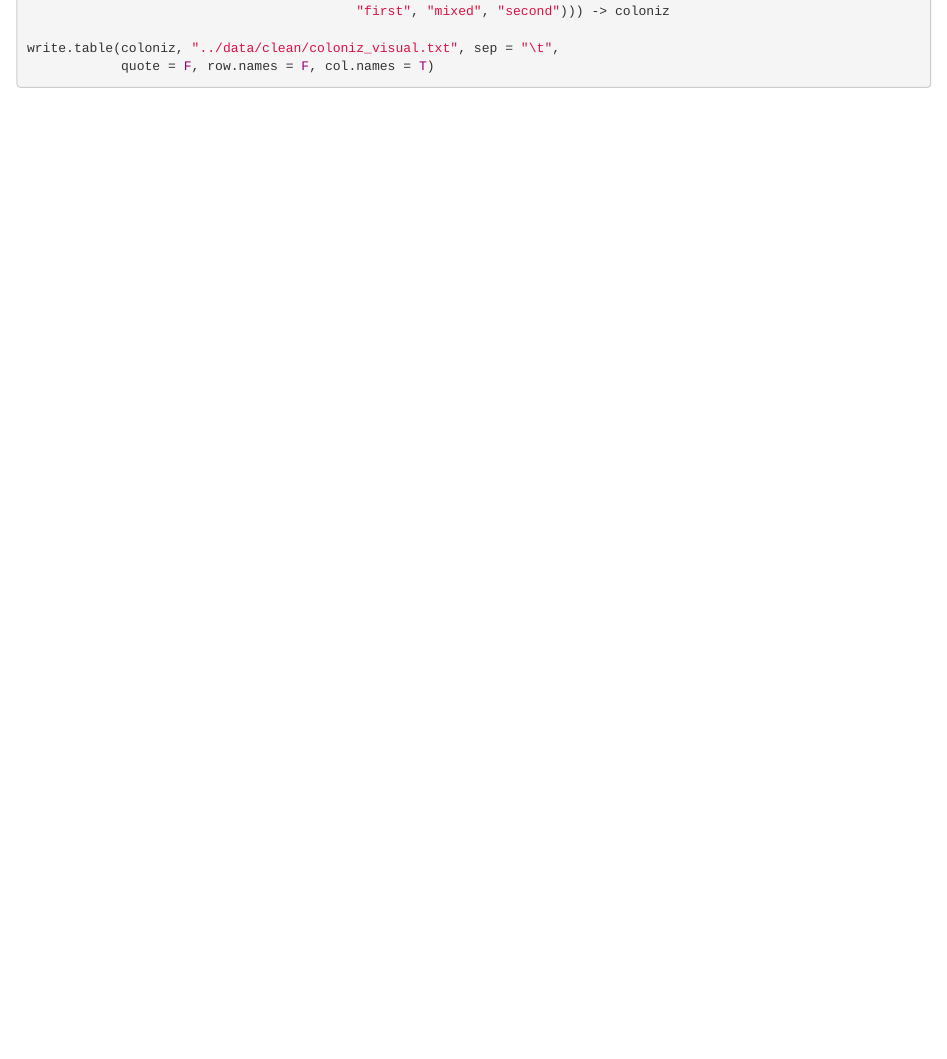
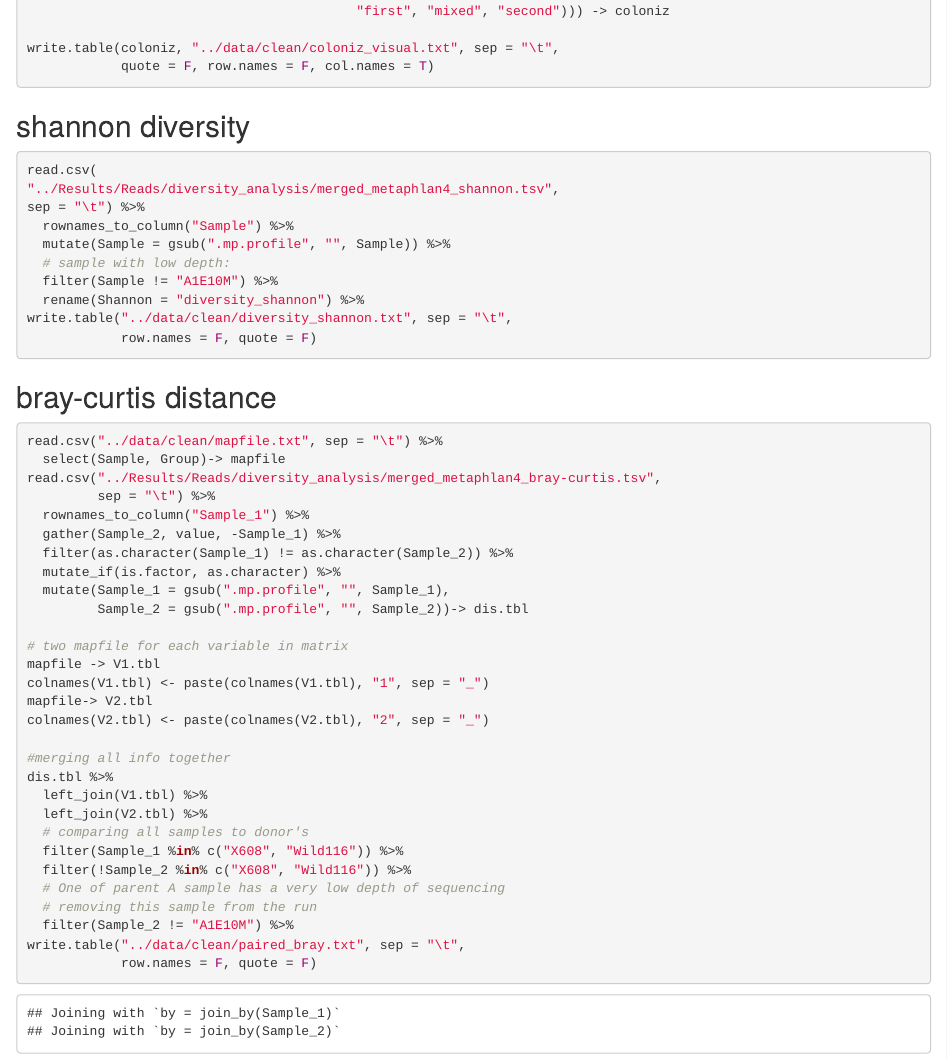
Before and after one commit to SShekarriz/ELMC, an R Markdown document (scripts/01_inputs_parser.Rmd): the page in a window 1100 px wide, from 1070 px down. Rendered offline with R 4.5, knitr and Pandoc, with nearby package versions; some code elsewhere in the file could not run offline.

Commit message:
add function to visualize bray

````diff
--- /dev/null
+++ b/data/clean/diversity_shannon.txt
@@ -0,0 +1,48 @@
+Sample	Shannon
+A1E02M01	3.62380966302092
+A1E02M02	3.65428959177939
+A1E02M04	3.27436912640339
+A1E02M05	3.61702122455976
+A1E02M07	3.42663671262701
+A1E02M08	3.34178746926463
+A1E02P1	3.16534460991558
+A1E02P2	3.64583222256353
+A1E03M01	3.57495239345424
+A1E03M02	3.72620095283978
+A1E03M05	3.73122026475939
+A1E03M06	3.55441667329524
+A1E03P1	3.16716344186674
+A1E03P2	3.41317299166715
+A1E03P3	2.75105006962562
+A1E03P4	3.14428985996401
+A1E04M01	3.63993820058825
+A1E04M02	3.74629582564516
+A1E04M04	3.74682238434336
+A1E04M05	3.82569381082625
+A1E04M07	3.67425595187831
+A1E04M08	3.47733968807522
+A1E04P1	3.02255084248616
+A1E04P2	3.55404649767029
+A1E04P3	3.69247335821434
+A1E04P4	3.02571641755501
+A1E09F1	3.42915533457662
+A1E09F2	2.84769994588986
+A1E09M01	3.45948367918503
+A1E09M02	3.22999315278231
+A1E09M06	3.64624803512251
+A1E09M07	3.33327300109468
+A1E09M1	2.54574732540495
+A1E09M2	3.34978138662235
+A1E10F	3.13336078194511
+A1E10M01	3.8412067283777
+A1E10M02	3.67373365832416
+A1E10M04	3.79621204971111
+A1E10M05	3.68519540042176
+A1E12F	3.63803074404983
+A1E12M01	3.41069855987996
+A1E12M02	3.3617663746678
+A1E12M05	3.36005158209255
+A1E12M06	3.50188859510369
+A1E12M	3.72889964165712
+Wild116	3.49570607834468
+X608	3.7074733782585
--- /dev/null
+++ b/data/clean/paired_bray.txt
@@ -0,0 +1,91 @@
+Sample_1	Sample_2	value	Group_1	Group_2
+Wild116	A1E02M01	0.598976039846406	DonorB	AB
+X608	A1E02M01	0.564881578244079	DonorA	AB
+Wild116	A1E02M02	0.604956620991324	DonorB	AB
+X608	A1E02M02	0.554828855482886	DonorA	AB
+Wild116	A1E02M04	0.602559219872039	DonorB	AB
+X608	A1E02M04	0.587693161846025	DonorA	AB
+Wild116	A1E02M05	0.578577131430853	DonorB	AB
+X608	A1E02M05	0.528709558612868	DonorA	AB
+Wild116	A1E02M07	0.669856267942507	DonorB	AB
+X608	A1E02M07	0.508906752672026	DonorA	AB
+Wild116	A1E02M08	0.644237704330737	DonorB	AB
+X608	A1E02M08	0.53063788878705	DonorA	AB
+Wild116	A1E02P1	0.806089461217892	DonorB	ParentA
+X608	A1E02P1	0.413571041357104	DonorA	ParentA
+Wild116	A1E02P2	0.78774278938714	DonorB	ParentA
+X608	A1E02P2	0.304995234750238	DonorA	ParentA
+Wild116	A1E03M01	0.55479216643765	DonorB	BA
+X608	A1E03M01	0.545887409177482	DonorA	BA
+Wild116	A1E03M02	0.507086902834761	DonorB	BA
+X608	A1E03M02	0.538342061502618	DonorA	BA
+Wild116	A1E03M05	0.54658153198723	DonorB	BA
+X608	A1E03M05	0.525512276275614	DonorA	BA
+Wild116	A1E03M06	0.612766461276646	DonorB	BA
+X608	A1E03M06	0.5949038	DonorA	BA
+Wild116	A1E03P1	0.386627769331389	DonorB	ParentB
+X608	A1E03P1	0.764878411756079	DonorA	ParentB
+Wild116	A1E03P2	0.422239584447917	DonorB	ParentB
+X608	A1E03P2	0.751916675191667	DonorA	ParentB
+Wild116	A1E03P3	0.449765252394364	DonorB	ParentB
+X608	A1E03P3	0.805249031837161	DonorA	ParentB
+Wild116	A1E03P4	0.386289223830151	DonorB	ParentB
+X608	A1E03P4	0.784558624595519	DonorA	ParentB
+Wild116	A1E04M01	0.648290335170966	DonorB	ABAB
+X608	A1E04M01	0.462278807544239	DonorA	ABAB
+Wild116	A1E04M02	0.7209796	DonorB	ABAB
+X608	A1E04M02	0.435560656443934	DonorA	ABAB
+Wild116	A1E04M04	0.756902351380471	DonorB	ABAB
+X608	A1E04M04	0.496169949616995	DonorA	ABAB
+Wild116	A1E04M05	0.681193604358082	DonorB	ABAB
+X608	A1E04M05	0.464307292861459	DonorA	ABAB
+Wild116	A1E04M07	0.600537480026874	DonorB	ABAB
+X608	A1E04M07	0.481536825923158	DonorA	ABAB
+Wild116	A1E04M08	0.612336925551616	DonorB	ABAB
+X608	A1E04M08	0.54486474070266	DonorA	ABAB
+Wild116	A1E04P1	0.592690179634509	DonorB	ParentAB
+X608	A1E04P1	0.739296713035164	DonorA	ParentAB
+Wild116	A1E04P2	0.689659522414881	DonorB	ParentAB
+X608	A1E04P2	0.499853624978044	DonorA	ParentAB
+Wild116	A1E04P3	0.652901513225378	DonorB	ParentAB
+X608	A1E04P3	0.487818323172749	DonorA	ParentAB
+Wild116	A1E04P4	0.595301519060304	DonorB	ParentAB
+X608	A1E04P4	0.711991071199107	DonorA	ParentAB
+Wild116	A1E09F1	0.406477810971672	DonorB	ParentB
+X608	A1E09F1	0.783602589180129	DonorA	ParentB
+Wild116	A1E09F2	0.463424246342425	DonorB	ParentB
+X608	A1E09F2	0.8263346	DonorA	ParentB
+Wild116	A1E09M01	0.719702529925632	DonorB	BA
+X608	A1E09M01	0.473981721097258	DonorA	BA
+Wild116	A1E09M02	0.71589060056171	DonorB	BA
+X608	A1E09M02	0.534359583589896	DonorA	BA
+Wild116	A1E09M06	0.644175775461521	DonorB	BA
+X608	A1E09M06	0.501921975480494	DonorA	BA
+Wild116	A1E09M07	0.557576177878808	DonorB	BA
+X608	A1E09M07	0.510959224452039	DonorA	BA
+Wild116	A1E09M1	0.434016143401615	DonorB	ParentB
+X608	A1E09M1	0.8484608	DonorA	ParentB
+Wild116	A1E09M2	0.384747838474784	DonorB	ParentB
+X608	A1E09M2	0.8048574	DonorA	ParentB
+Wild116	A1E10F	0.878216269554067	DonorB	ParentA
+X608	A1E10F	0.407915511187326	DonorA	ParentA
+Wild116	A1E10M01	0.696593839318768	DonorB	AB
+X608	A1E10M01	0.369919736991973	DonorA	AB
+Wild116	A1E10M02	0.744325061648759	DonorB	AB
+X608	A1E10M02	0.420152271007613	DonorA	AB
+Wild116	A1E10M04	0.641408546211282	DonorB	AB
+X608	A1E10M04	0.426229271311464	DonorA	AB
+Wild116	A1E10M05	0.676117267611726	DonorB	AB
+X608	A1E10M05	0.3746675	DonorA	AB
+Wild116	A1E12F	0.551964820785928	DonorB	ParentAB
+X608	A1E12F	0.430778229233469	DonorA	ParentAB
+Wild116	A1E12M01	0.699441994804699	DonorB	ABAB
+X608	A1E12M01	0.553738488434623	DonorA	ABAB
+Wild116	A1E12M02	0.703921255588188	DonorB	ABAB
+X608	A1E12M02	0.505036475251824	DonorA	ABAB
+Wild116	A1E12M05	0.613041248476811	DonorB	ABAB
+X608	A1E12M05	0.476262011944107	DonorA	ABAB
+Wild116	A1E12M06	0.545813309162662	DonorB	ABAB
+X608	A1E12M06	0.453637345363735	DonorA	ABAB
+Wild116	A1E12M	0.507441952232586	DonorB	ParentAB
+X608	A1E12M	0.5075120015024	DonorA	ParentAB
--- a/scripts/01_inputs_parser.Rmd
+++ b/scripts/01_inputs_parser.Rmd
@@ -547,3 +547,57 @@ write.table(coloniz, "../data/clean/coloniz_visual.txt", sep = "\t",
 
 
 ```
+
+## shannon diversity
+
+```{r}
+
+read.csv(
+"../Results/Reads/diversity_analysis/merged_metaphlan4_shannon.tsv",
+sep = "\t") %>%
+  rownames_to_column("Sample") %>%
+  mutate(Sample = gsub(".mp.profile", "", Sample)) %>%
+  # sample with low depth:
+  filter(Sample != "A1E10M") %>%
+  rename(Shannon = "diversity_shannon") %>%
+write.table("../data/clean/diversity_shannon.txt", sep = "\t",
+            row.names = F, quote = F)
+
+```
+
+## bray-curtis distance
+
+```{r}
+
+read.csv("../data/clean/mapfile.txt", sep = "\t") %>%
+  select(Sample, Group)-> mapfile
+read.csv("../Results/Reads/diversity_analysis/merged_metaphlan4_bray-curtis.tsv",
+         sep = "\t") %>%
+  rownames_to_column("Sample_1") %>%
+  gather(Sample_2, value, -Sample_1) %>%
+  filter(as.character(Sample_1) != as.character(Sample_2)) %>%
+  mutate_if(is.factor, as.character) %>%
+  mutate(Sample_1 = gsub(".mp.profile", "", Sample_1),
+         Sample_2 = gsub(".mp.profile", "", Sample_2))-> dis.tbl
+
+# two mapfile for each variable in matrix
+mapfile -> V1.tbl
+colnames(V1.tbl) <- paste(colnames(V1.tbl), "1", sep = "_")
+mapfile-> V2.tbl
+colnames(V2.tbl) <- paste(colnames(V2.tbl), "2", sep = "_")
+
+#merging all info together
+dis.tbl %>%
+  left_join(V1.tbl) %>%
+  left_join(V2.tbl) %>%
+  # comparing all samples to donor's
+  filter(Sample_1 %in% c("X608", "Wild116")) %>%
+  filter(!Sample_2 %in% c("X608", "Wild116")) %>%
+  # One of parent A sample has a very low depth of sequencing
+  # removing this sample from the run
+  filter(Sample_2 != "A1E10M") %>%
+write.table("../data/clean/paired_bray.txt", sep = "\t",
+            row.names = F, quote = F)
+
+
+```
--- a/scripts/functions.R
+++ b/scripts/functions.R
@@ -386,3 +386,141 @@ CountFig <- function(ftype = "Species") {
 
   return(fig)
 }
+
+# a function to visualize Family-level profile of metaphlan4
+profiler.fam <- function(metaphlan = "../data/clean/speciesAbund.txt",
+                         mapfile = "../data/clean/mapfile.txt") {
+  # requires long format of metaphlan4 feature table
+  read.csv(mapfile, sep = "\t") %>%
+    select(Sample, Group, Category) -> mapfile
+  read.csv(metaphlan, sep = "\t") -> table
+  table %>%
+    distinct(feature) %>%
+    mutate(temp=feature) %>%
+    separate(temp, c("Kingdom", "Phylum", "Class",
+                     "Order", "Family", "Genus",
+                     "Species", "SGB"), sep = "[|]") -> lineage
+
+  table %>%
+    left_join(mapfile) %>%
+    left_join(lineage %>%
+                select(feature, Family)) -> Ctab
+  ################################
+  #select top 10 families
+  Ctab %>%
+    count(Family, wt = coverage) %>%
+    filter(!is.na(Family)) %>%
+    arrange(desc(n)) %>%
+    pull(Family) -> tfam
+  tfam10 <- tfam[1:10]
+  # edit a new family column
+  Ctab %>%
+    mutate(Family_lab= case_when(Family %in% tfam10 ~ paste(Family),
+                                 TRUE ~ paste("other"))) -> Ctab
+  # sum the abundance for each class, across all IDs, & sort the result
+  Ctab %>%
+    count(Family_lab, wt = coverage) %>%
+    arrange(n) %>%
+    pull(Family_lab) -> sort.family
+
+  group_order = c("DonorA","ParentA", "AB",
+                  "DonorB", "ParentB", "BA",
+                  "ParentAB", "ABAB")
+
+  Ctab$Family_lab <- factor(Ctab$Family_lab, levels = sort.family)
+  Ctab$Group <- factor(Ctab$Group, levels = group_order)
+
+  family_col= c(
+    "f__Bacteroidales_unclassified" = "#6a3d9a",
+    "f__Muribaculaceae" = "#33a02c",
+    "f__Lachnospiraceae" = "#1f78b4",
+    "f__Rikenellaceae" = "#ff7f00",
+    "f__Lactobacillaceae" = "#b2df8a",
+    "f__Odoribacteraceae" = "#fdbf6f",
+    "f__Helicobacteraceae" = "#ffff99",
+    "f__FGB8157" =  "#a6cee3",
+    "f__FGB9644" = "#e31a1c",
+    "f__FGB9318" = "#f781bf",
+    "other" = "#808080"
+  )
+
+  fig <- Ctab %>%
+    ggplot(aes(Sample,coverage, fill=Family_lab, color=Family_lab)) +
+    geom_bar(stat = "identity") +
+    scale_fill_manual(values = family_col,
+                      guide = guide_legend(reverse = TRUE)) +
+    scale_color_manual(values = family_col,
+                       guide = guide_legend(reverse = TRUE)) +
+    facet_grid(~Group, scales = "free", space = "free") +
+    scale_y_continuous(expand = c(0, 0), limits = c(0, NA)) +
+    theme_classic() +
+    theme(legend.position = "bottom", legend.title = element_blank(),
+          #legend.text = element_text(size=7),
+          axis.text.x = element_blank(),
+          strip.text.x = element_text(angle = 90)) +
+    xlab("Samples") + ylab("Relative Abundance")
+
+  return(fig)
+
+}
+
+vis.shannon <- function(Shannon = "../data/clean/diversity_shannon.txt",
+                        Mapfile = "../data/clean/mapfile.txt") {
+
+  read.csv(Mapfile, sep = "\t") -> mapfile
+  read.csv(Shannon, sep = "\t") %>%
+    left_join(mapfile) -> table
+
+  group_order = c("DonorA","ParentA", "AB",
+                  "DonorB", "ParentB", "BA",
+                  "ParentAB", "ABAB")
+
+  table$Group <- factor(table$Group, levels = group_order)
+  ggplot(table, aes(x = Group, y = Shannon)) +
+    geom_violin(outlier.color = NA) +
+    geom_point(size=3,shape=21,
+               position = position_dodge(0.2)) +
+    ggpubr::geom_signif(test = "t.test",
+                        comparisons = list(c("ParentA", "AB"),
+                                           c("ParentB", "BA"),
+                                           c("ParentAB", "ABAB")),
+                        map_signif_level = FALSE,
+                        step_increase = 0.1) +
+    theme_classic() +
+    theme(legend.title = element_blank(),
+          text = element_text(size = 10),
+          legend.position = "none", axis.title.x = element_blank()) +
+    ylab("Shannon")
+}
+
+vis.pairBray <- function(Paired_bray = "../data/clean/paired_bray.txt",
+                         Mapfile = "../data/clean/mapfile.txt"){
+
+  table <- read.csv(Paired_bray, sep = "\t")
+
+  group_order = c("DonorA","ParentA", "AB",
+                  "DonorB", "ParentB", "BA",
+                  "ParentAB", "ABAB")
+
+  table$Group_2 <- factor(table$Group_2, levels = group_order)
+
+  table %>%
+    ggplot(aes(Group_1, value, color = Group_1)) +
+    geom_boxplot(outlier.color = NA) +
+    geom_point(size=3,shape=21,
+               position = position_dodge(0.2)) +
+    facet_grid(~Group_2, space = "free", scales = "free") +
+    scale_color_manual(values = c("DonorA" = "#7b3294",
+                                  "DonorB" = "#008837")) +
+    ggpubr::geom_signif(test = "t.test",
+                        comparisons = list(c("DonorA", "DonorB")),
+                        map_signif_level = FALSE,
+                        step_increase = 0.1, color = "black") +
+    theme_classic() +
+    theme(legend.title = element_blank(),
+          text = element_text(size = 10),
+          legend.position = "none", axis.title.x = element_blank()) +
+    ylab("Bray-Curtis")
+
+
+}
````
Also changed, not shown: scripts/FigMaker.Rmd (+31 -0 lines), figs/Bin_CF.pdf, figs/Gene_CF.pdf, figs/Species_profile.pdf (added), figs/diversity_pairdBray.pdf (added), figs/diversity_shannon.pdf (added).
